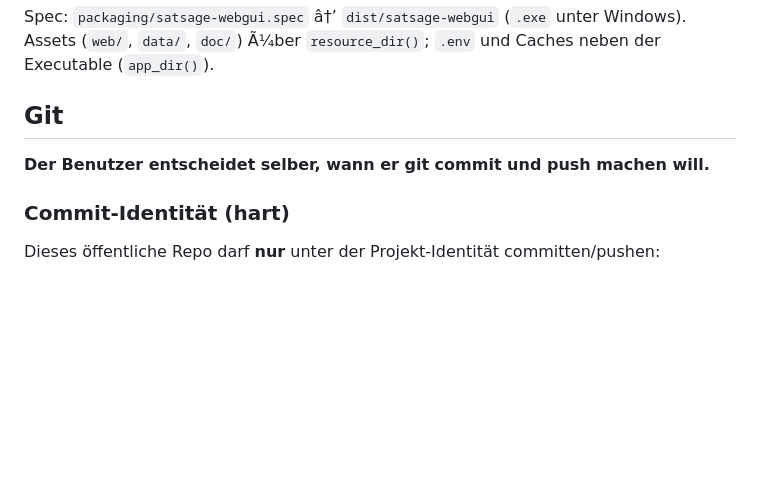
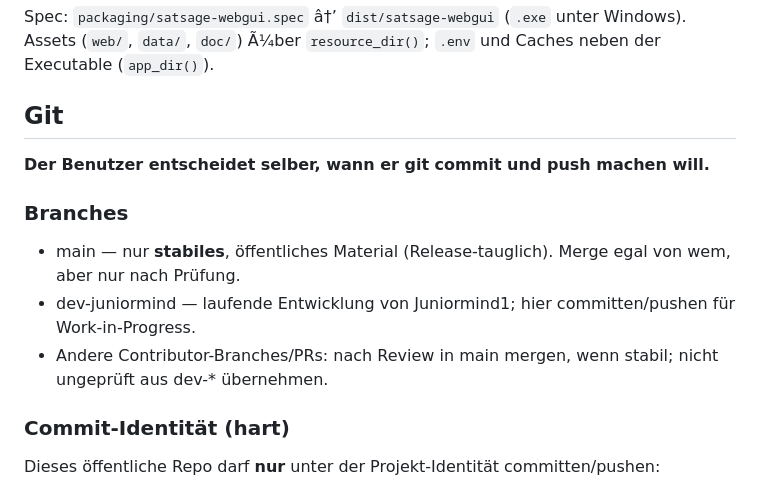
Before and after one commit to Juniormind1/SatSage, a Markdown page: AGENTS.md, the part around the change. Rendered like a GitHub page; blank space fills up the shorter version.

Commit message:
Document branch policy: work on dev-juniormind, stable to main.

```diff
--- a/AGENTS.md
+++ b/AGENTS.md
@@ -192,6 +192,12 @@ Assets (`web/`, `data/`, `doc/`) Ã¼ber `resource_dir()`; `.env` und Caches neb
 
 **Der Benutzer entscheidet selber, wann er git commit und push machen will.**
 
+### Branches
+
+- main — nur **stabiles**, öffentliches Material (Release-tauglich). Merge egal von wem, aber nur nach Prüfung.
+- dev-juniormind — laufende Entwicklung von Juniormind1; hier committen/pushen für Work-in-Progress.
+- Andere Contributor-Branches/PRs: nach Review in main mergen, wenn stabil; nicht ungeprüft aus dev-* übernehmen.
+
 ### Commit-Identität (hart)
 
 Dieses öffentliche Repo darf **nur** unter der Projekt-Identität committen/pushen:
```
